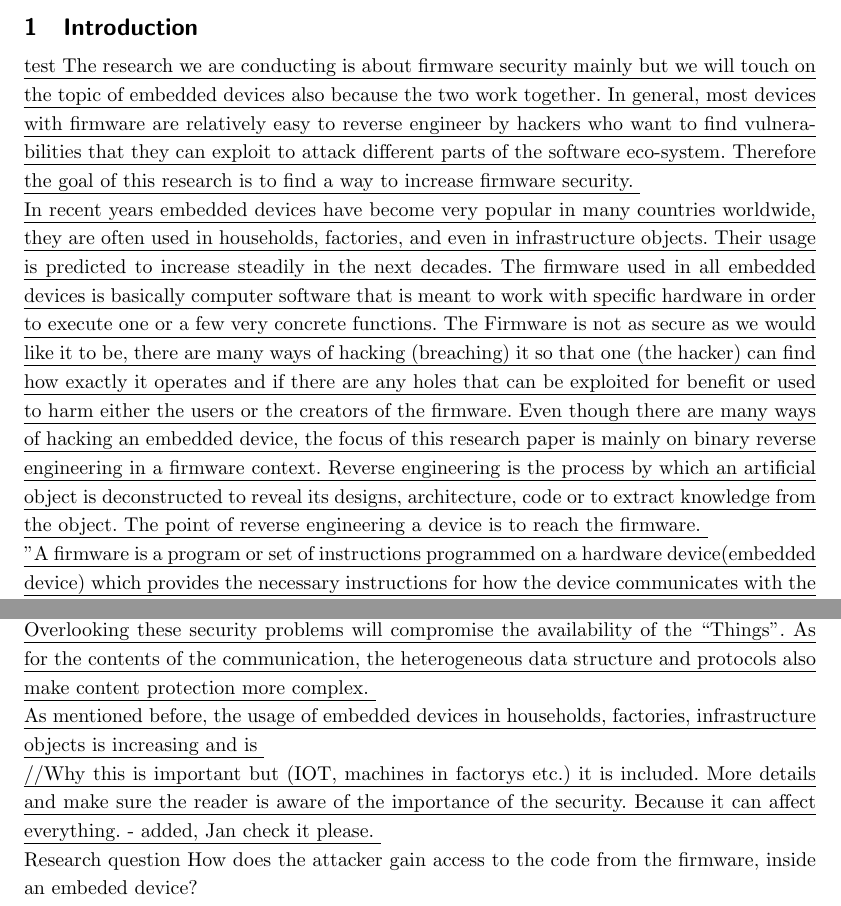
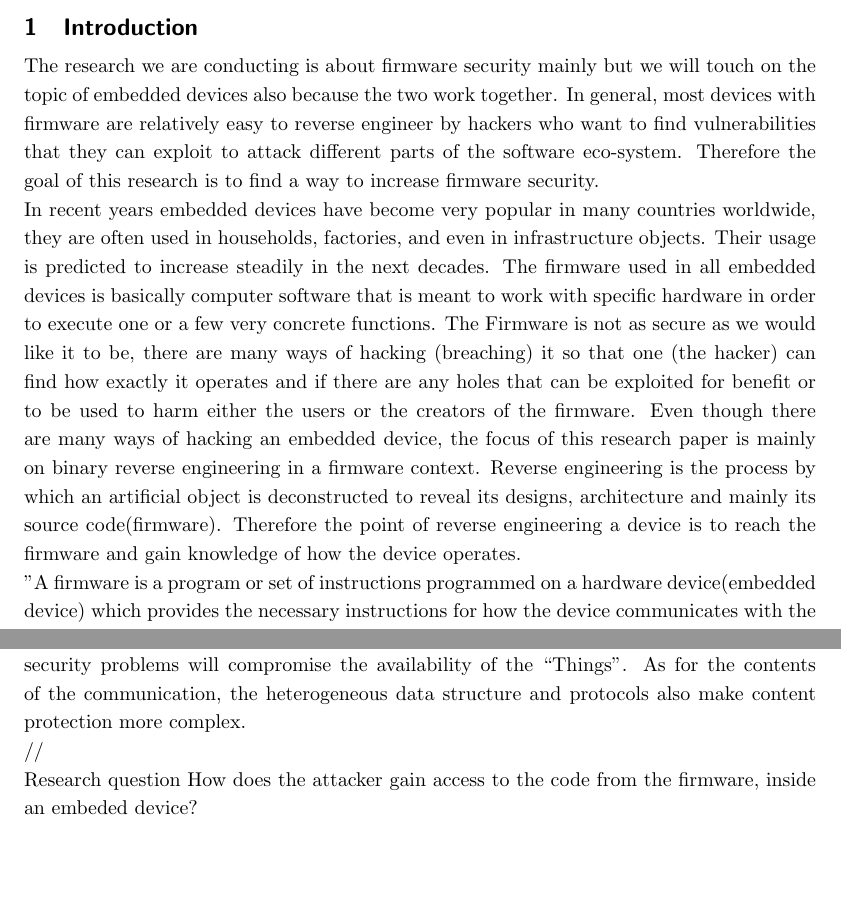
Before and after one commit to Warglaive/SEAR, a LaTeX document (Research/Research Paper.tex): two parts of pages 5 and 6 of 7, joined at a grey line, cut so that both start at the same text, the shorter picture padded with empty space. Compiled offline with pdfLaTeX.

Commit message:
update tex file

```diff
--- a/Research/Research Paper.tex
+++ b/Research/Research Paper.tex
@@ -47,10 +47,9 @@
 
 \section{Introduction}
 
-\hl{test
 The research we are conducting is about firmware security mainly but we will touch on the topic of embedded devices also because the two work together. In general, most devices with firmware are relatively easy to reverse engineer by hackers who want to find vulnerabilities that they can exploit to attack different parts of the software eco-system. Therefore the goal of this research is to find a way to increase firmware security.
 
-In recent years embedded devices have become very popular in many countries worldwide, they are often used in households, factories, and even in infrastructure objects. Their usage is predicted to increase steadily in the next decades. The firmware used in all embedded devices is basically computer software that is meant to work with specific hardware in order to execute one or a few very concrete functions. The Firmware is not as secure as we would like it to be, there are many ways of hacking (breaching) it so that one (the hacker) can find how exactly it operates and if there are any holes that can be exploited for benefit or used to harm either the users or the creators of the firmware. Even though there are many ways of hacking an embedded device, the focus of this research paper is mainly on binary reverse engineering in a firmware context. Reverse engineering is the process by which an artificial object is deconstructed to reveal its designs, architecture, code or to extract knowledge from the object. The point of reverse engineering a device is to reach the firmware.
+In recent years embedded devices have become very popular in many countries worldwide, they are often used in households, factories, and even in infrastructure objects. Their usage is predicted to increase steadily in the next decades. The firmware used in all embedded devices is basically computer software that is meant to work with specific hardware in order to execute one or a few very concrete functions. The Firmware is not as secure as we would like it to be, there are many ways of hacking (breaching) it so that one (the hacker) can find how exactly it operates and if there are any holes that can be exploited for benefit or to be used to harm either the users or the creators of the firmware. Even though there are many ways of hacking an embedded device, the focus of this research paper is mainly on binary reverse engineering in a firmware context. Reverse engineering is the process by which an artificial object is deconstructed to reveal its designs, architecture and mainly its source code(firmware). Therefore the point of reverse engineering a device is to reach the firmware and gain knowledge of how the device operates.
 
 "A firmware is a program or set of instructions programmed on a hardware device(embedded device) which provides the necessary instructions for how the device communicates with the other computer hardware. For the purpose to be programmed on a hardware, the firmware is usually stored in the flash ROM of a device. While ROM is "read-only" memory, the flash ROM can be erased and rewritten because it is actually a type of flash memory. Firmware can be thought of as "semi-permanent" since it remains the same unless it is updated by a firmware updater." (Christensson, Per, 2020) Anyway an attacker can also modify the firmware and inject it back on the device replacing the old firmware with new corrupted firmware code.
 
@@ -84,10 +83,9 @@ problems will compromise the availability of the “Things”.
 As for the contents of the communication, the heterogeneous
 data structure and protocols also make content protection more complex.
 
-As mentioned before, the usage of embedded devices in households, factories, infrastructure objects is increasing and is
+//
 
-//Why this is important but (IOT, machines in factorys etc.) it is included. More details and make sure the reader is aware of the importance of the security. Because it can affect everything. - added, Jan check it please.
-}
+
 
 Research question
 How does the attacker gain access to the code from the firmware, inside an embeded device?
```
Also changed, not shown: Research/Research Paper.pdf, 2 other files.
